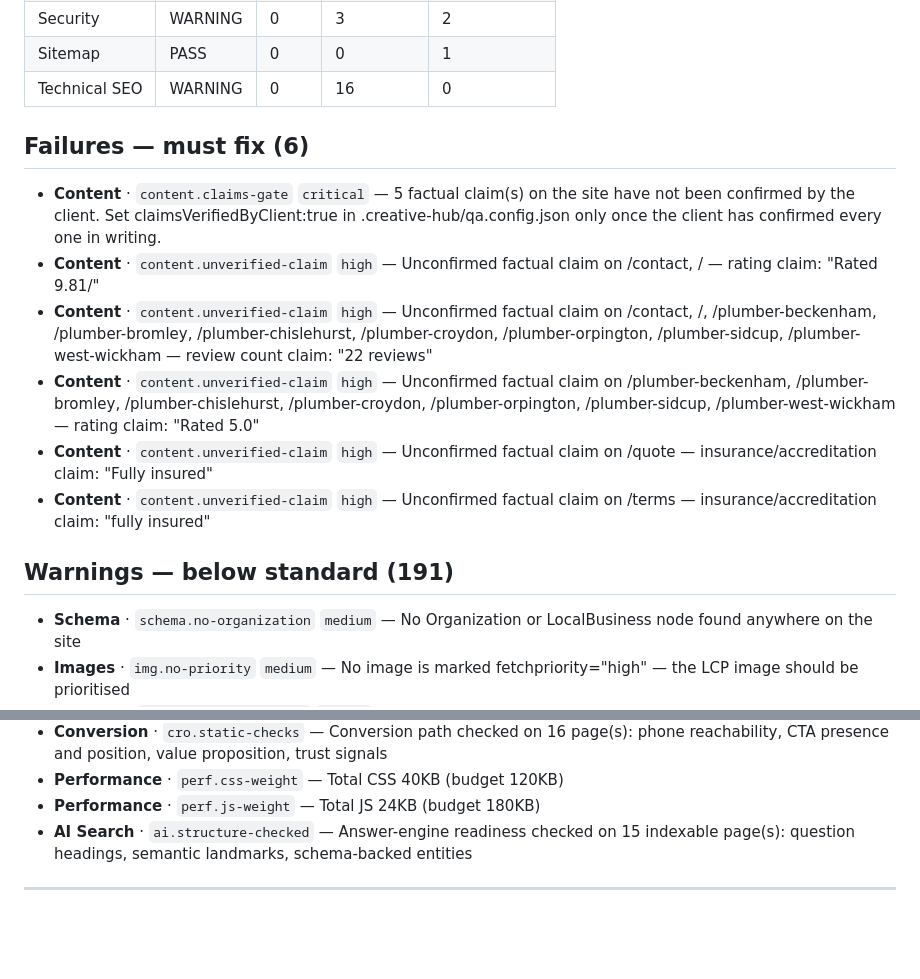
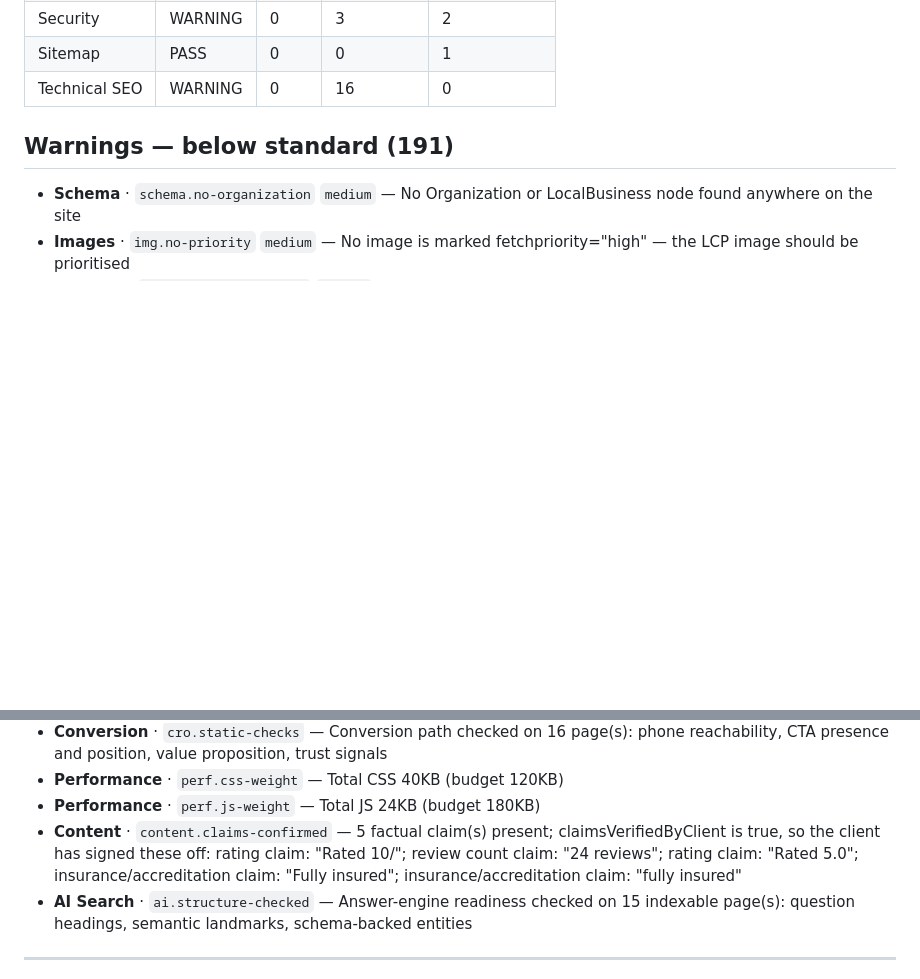
Before and after one commit to louisjackson401-ops/luke-shave-plumbing, a Markdown page: CREATIVE-HUB-SOP/QA-REPORT.md, 2 parts joined by grey strips. Drawn GitHub-style; blank space fills up the shorter version.

```diff
--- a/CREATIVE-HUB-SOP/QA-REPORT.md
+++ b/CREATIVE-HUB-SOP/QA-REPORT.md
@@ -41,15 +39,6 @@
 | Security | WARNING | 0 | 3 | 2 |
 | Sitemap | PASS | 0 | 0 | 1 |
 | Technical SEO | WARNING | 0 | 16 | 0 |
-
-## Failures — must fix (6)
-
-- **Content** · `content.claims-gate` `critical` — 5 factual claim(s) on the site have not been confirmed by the client. Set claimsVerifiedByClient:true in .creative-hub/qa.config.json only once the client has confirmed every one in writing.
-- **Content** · `content.unverified-claim` `high` — Unconfirmed factual claim on /contact, / — rating claim: "Rated 9.81/"
-- **Content** · `content.unverified-claim` `high` — Unconfirmed factual claim on /contact, /, /plumber-beckenham, /plumber-bromley, /plumber-chislehurst, /plumber-croydon, /plumber-orpington, /plumber-sidcup, /plumber-west-wickham — review count claim: "22 reviews"
-- **Content** · `content.unverified-claim` `high` — Unconfirmed factual claim on /plumber-beckenham, /plumber-bromley, /plumber-chislehurst, /plumber-croydon, /plumber-orpington, /plumber-sidcup, /plumber-west-wickham — rating claim: "Rated 5.0"
-- **Content** · `content.unverified-claim` `high` — Unconfirmed factual claim on /quote — insurance/accreditation claim: "Fully insured"
-- **Content** · `content.unverified-claim` `high` — Unconfirmed factual claim on /terms — insurance/accreditation claim: "fully insured"
 
 ## Warnings — below standard (191)
 
@@ -306,6 +295,7 @@ _Each of these was actually inspected or measured in this run._
 - **Conversion** · `cro.static-checks` — Conversion path checked on 16 page(s): phone reachability, CTA presence and position, value proposition, trust signals
 - **Performance** · `perf.css-weight` — Total CSS 40KB (budget 120KB)
 - **Performance** · `perf.js-weight` — Total JS 24KB (budget 180KB)
+- **Content** · `content.claims-confirmed` — 5 factual claim(s) present; claimsVerifiedByClient is true, so the client has signed these off: rating claim: "Rated 10/"; review count claim: "24 reviews"; rating claim: "Rated 5.0"; insurance/accreditation claim: "Fully insured"; insurance/accreditation claim: "fully insured"
 - **AI Search** · `ai.structure-checked` — Answer-engine readiness checked on 15 indexable page(s): question headings, semantic landmarks, schema-backed entities
 
 ---
```
Also changed, not shown: other parts of CREATIVE-HUB-SOP/QA-REPORT.md (+17 -19 lines).
